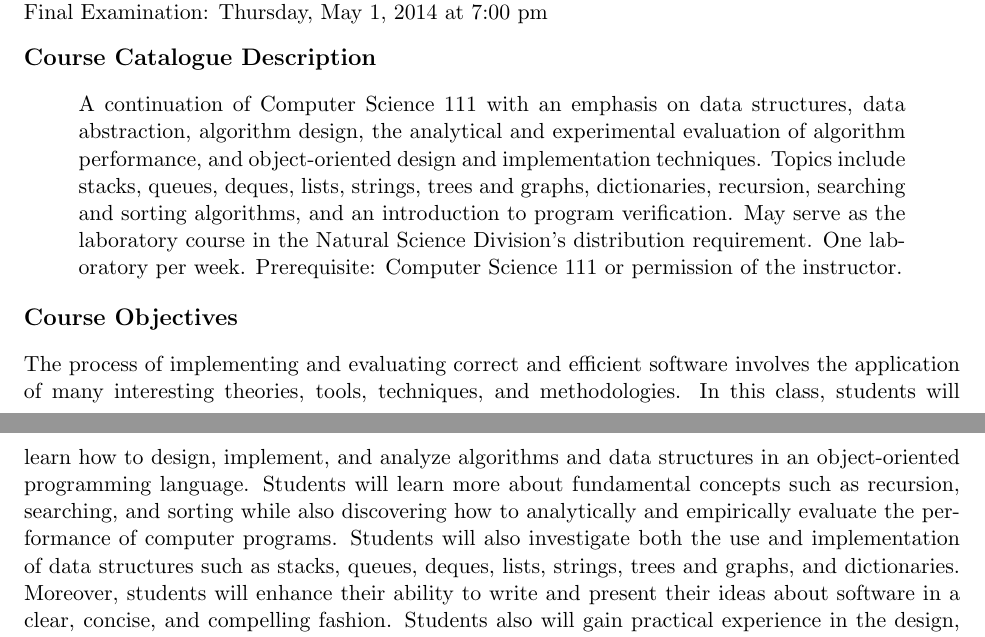
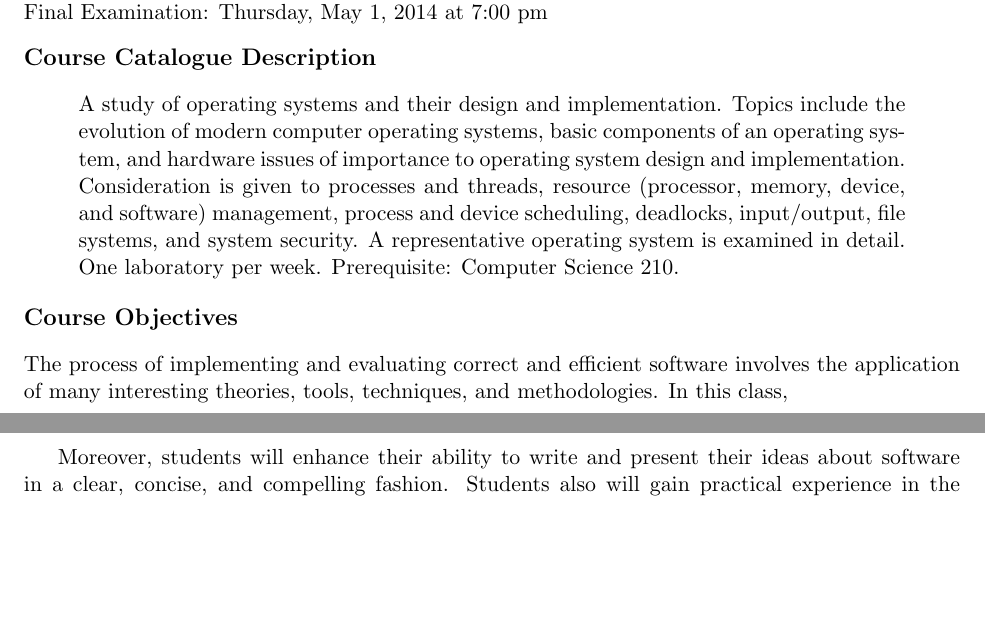
Before and after one commit to gkapfham/cs440S2014, a LaTeX document (syllabus/cs440S2014-syllabus.tex): two parts of pages 1 and 2 of 5, joined at a grey line, cut so that both start at the same text, the shorter picture padded with empty space. Compiled offline with pdfLaTeX; a LaTeX package or settings file that is missing is left out.

Commit message:
Added in the course description from the catalogue. Deleted not needed course objs.

```diff
--- a/syllabus/cs440S2014-syllabus.tex
+++ b/syllabus/cs440S2014-syllabus.tex
@@ -42,23 +42,21 @@ Final Examination: Thursday, May 1, 2014 at 7:00 pm
 
 \begin{quote}
 
-A continuation of Computer Science 111 with an emphasis on data structures, data abstraction, algorithm design, the
-analytical and experimental evaluation of algorithm performance, and object-oriented design and implementation
-techniques. Topics include stacks, queues, deques, lists, strings, trees and graphs, dictionaries, recursion, searching
-and sorting algorithms, and an introduction to program verification. May serve as the laboratory course in the Natural
-Science Division’s distribution requirement. One laboratory per week.  Prerequisite: Computer Science 111 or permission
-of the instructor.
+A study of operating systems and their design and implementation. Topics include the evolution of modern computer
+operating systems, basic components of an operating system, and hardware issues of importance to operating system design
+and implementation. Consideration is given to processes and threads, resource (processor, memory, device, and software)
+management, process and device scheduling, deadlocks, input/output, file systems, and system security. A representative
+operating system is examined in detail. One laboratory per week. Prerequisite: Computer Science 210.
 
 \end{quote}
 
 \subsection*{Course Objectives}
 
 The process of implementing and evaluating correct and efficient software involves the application of many interesting
-theories, tools, techniques, and methodologies.  In this class, students will learn how to design, implement, and
-analyze algorithms and data structures in an object-oriented programming language. Students will learn more about
-fundamental concepts such as recursion, searching, and sorting while also discovering how to analytically and
-empirically evaluate the performance of computer programs. Students will also investigate both the use and
-implementation of data structures such as stacks, queues, deques, lists, strings, trees and graphs, and dictionaries.
+theories, tools, techniques, and methodologies.  In this class,
+
+
+
 Moreover, students will enhance their ability to write and present their ideas about software in a clear, concise, and
 compelling fashion.  Students also will gain practical experience in the design, implementation, and analysis of
 software during laboratory sessions and a final project. Finally, students will develop a richer understanding of the
```
